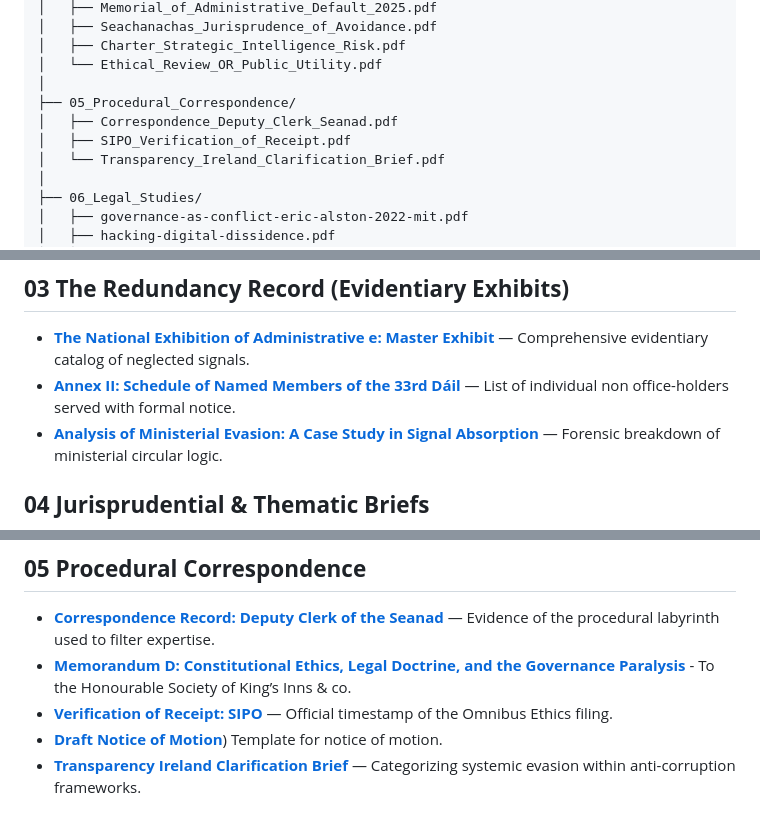
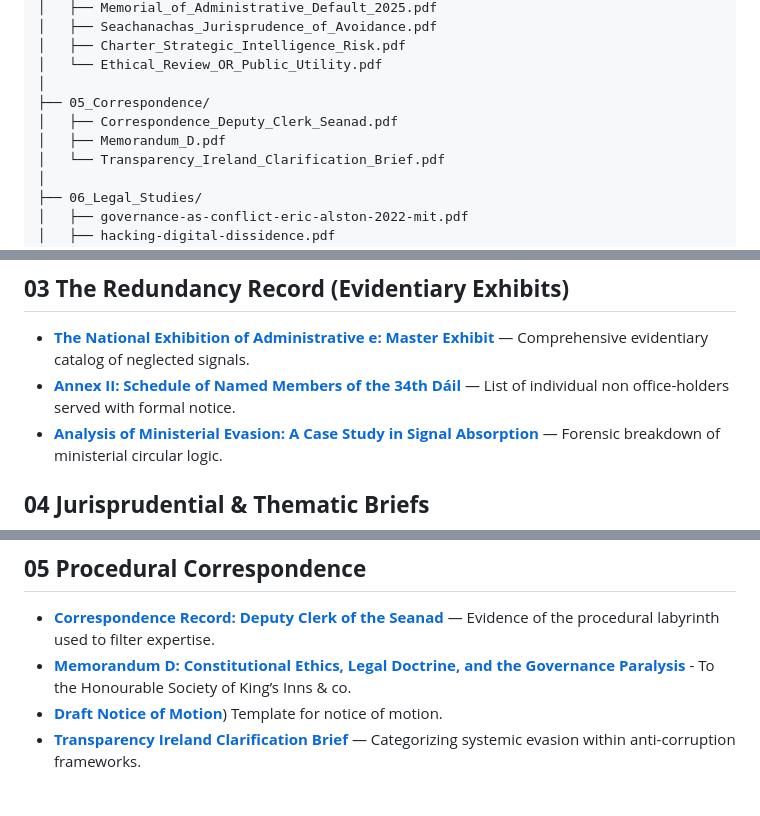
Before and after one commit to dr-wojak/legal, a Markdown page: README.md, 3 parts joined by grey strips. Rendered like a GitHub page.

```diff
--- a/README.md
+++ b/README.md
@@ -89,9 +89,9 @@ Legal-Repository/
 │   ├── Charter_Strategic_Intelligence_Risk.pdf
 │   └── Ethical_Review_OR_Public_Utility.pdf
 │
-├── 05_Procedural_Correspondence/
+├── 05_Correspondence/
 │   ├── Correspondence_Deputy_Clerk_Seanad.pdf
-│   ├── SIPO_Verification_of_Receipt.pdf
+│   ├── Memorandum_D.pdf
 │   └── Transparency_Ireland_Clarification_Brief.pdf
 │
 ├── 06_Legal_Studies/
@@ -139,7 +139,7 @@ Legal-Repository/
 ## **03 The Redundancy Record (Evidentiary Exhibits)**
 
 * [**The National Exhibition of Administrative e: Master Exhibit**](https://drive.google.com/open?id=1pfi1TvGQeHA4nCXxiBo9a3KS0e9RkMnI) — Comprehensive evidentiary catalog of neglected signals.
-* [**Annex II: Schedule of Named Members of the 33rd Dáil**](https://drive.google.com/file/d/1llrJ2dAr1NPUJA8mkUCP1OFgdzn7SF96/view?usp=drive_link) — List of individual non office-holders served with formal notice.
+* [**Annex II: Schedule of Named Members of the 34th Dáil**](https://drive.google.com/file/d/1llrJ2dAr1NPUJA8mkUCP1OFgdzn7SF96/view?usp=drive_link) — List of individual non office-holders served with formal notice.
 * [**Analysis of Ministerial Evasion: A Case Study in Signal Absorption**](https://drive.google.com/open?id=1id8T6rnwBr63fgFpJdawi30eM3rDEok9) — Forensic breakdown of ministerial circular logic.
 
 ## **04 Jurisprudential & Thematic Briefs**
@@ -153,7 +153,6 @@ Legal-Repository/
 
 * [**Correspondence Record: Deputy Clerk of the Seanad**](https://drive.google.com/open?id=1VbLw8ySjuosIMywGLuvEpVG9seeKqXDV) — Evidence of the procedural labyrinth used to filter expertise.
 * [**Memorandum D: Constitutional Ethics, Legal Doctrine, and the Governance Paralysis**](https://drive.google.com/open?id=1VbLw8ySjuosIMywGLuvEpVG9seeKqXDV) - To the Honourable Society of King’s Inns & co.
-* [**Verification of Receipt: SIPO**](https://github.com/dr-wojak/legal/) — Official timestamp of the Omnibus Ethics filing.
 * [**Draft Notice of Motion**](https://drive.google.com/open?id=1ielE9RO3Qde4OIWFYzkaIMqjd1MBSUBD)) Template for notice of motion.
 * [**Transparency Ireland Clarification Brief**](https://drive.google.com/open?id=1vTbyqtHbo5M4lyjKzDER-AOhIgCTMArz) — Categorizing systemic evasion within anti-corruption frameworks.
 
```
